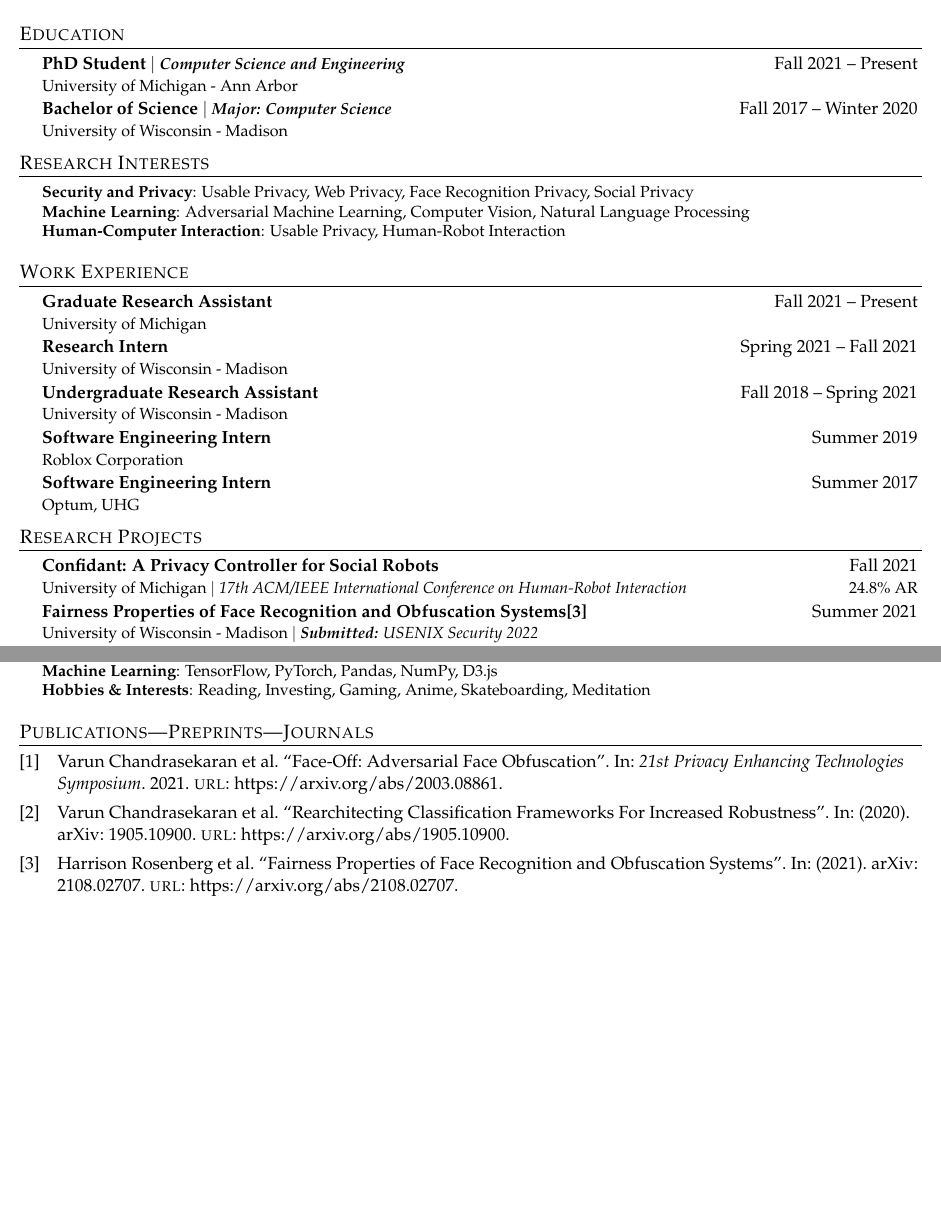
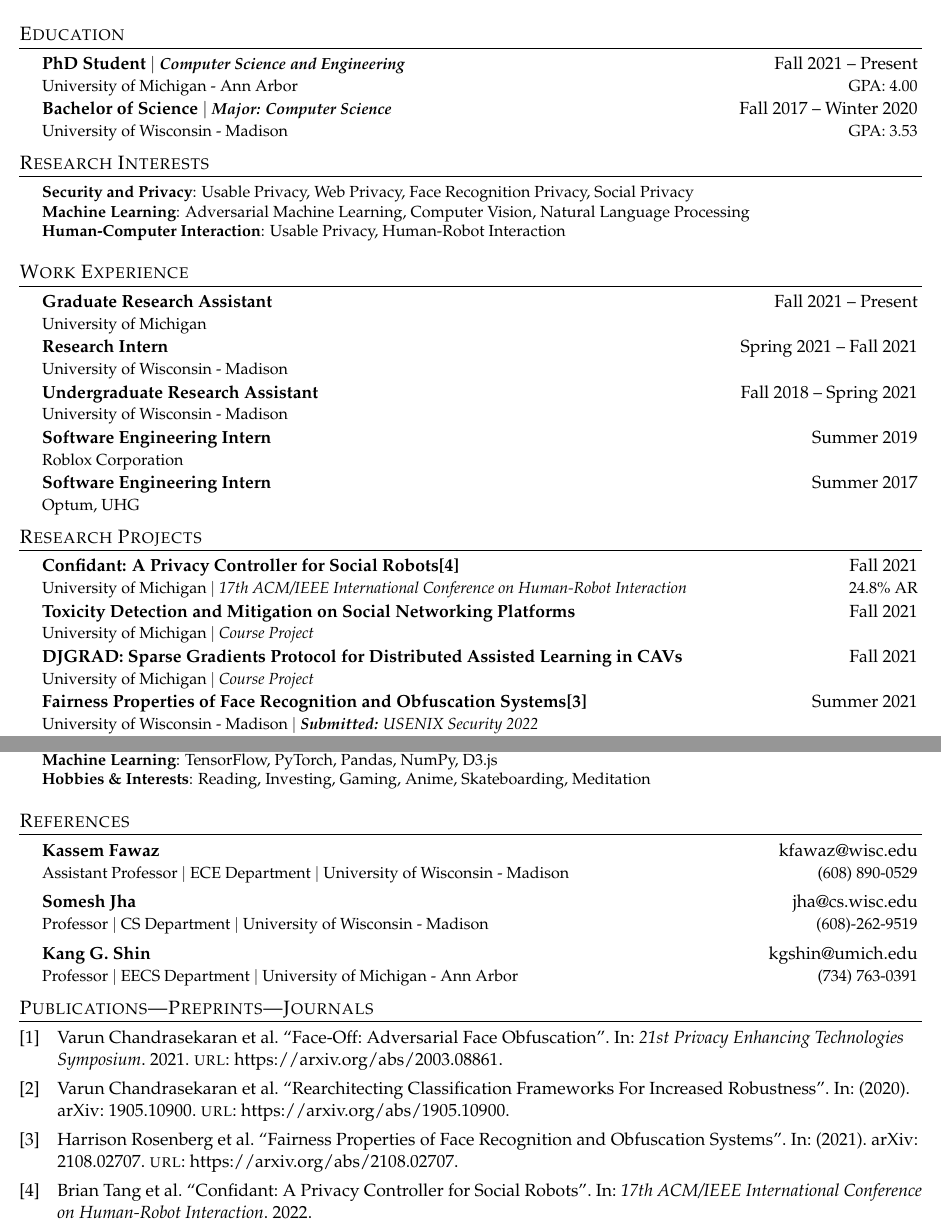
Before and after one commit to byron123t/resume, a LaTeX CV (CV.tex, which reads content/010_Education.tex, content/040_Research.tex, content/140_References.tex): two parts of pages 1 and 2 of 2, joined at a grey line, cut so that both start at the same text, the shorter picture padded with empty space. Compiled offline with pdfLaTeX.

Commit message:
Updated Fall 2021

```diff
--- a/CV.tex
+++ b/CV.tex
@@ -148,6 +148,7 @@
 \input{content/110_Honors}
 \input{content/120_Grants}
 \input{content/130_Skills}
+\input{content/140_References}
 \printbibliography[title=Publications|Preprints|Journals]
 
 
--- a/content/010_Education.tex
+++ b/content/010_Education.tex
@@ -2,9 +2,9 @@
   \CVSubHeadingListStart
     \CVSubheading
       {{PhD Student $|$ \emph{\small{Computer Science and Engineering}}}}{Fall 2021 -- Present}
-      {University of Michigan - Ann Arbor}{}
+      {University of Michigan - Ann Arbor}{GPA: 4.00}
 
     \CVSubheading
       {{Bachelor of Science $|$ \emph{\small{Major: Computer Science}}}}{Fall 2017 -- Winter 2020}
-      {University of Wisconsin - Madison}{}
+      {University of Wisconsin - Madison}{GPA: 3.53}
   \CVSubHeadingListEnd
--- a/content/040_Research.tex
+++ b/content/040_Research.tex
@@ -57,16 +57,20 @@
     %   {{University of Michigan} $|$ \emph{\small{\textbf{Submitted:} CONF 2022}}}{}
 
     \CVSubheading
-      {Confidant: A Privacy Controller for Social Robots}{Fall 2021}
+      {{Confidant: A Privacy Controller for Social Robots}\cite{HRIPrivacy}}{Fall 2021}
       {{University of Michigan} $|$ \emph{\small{17th ACM/IEEE International Conference on Human-Robot Interaction}}}{24.8\% AR}
+
+    \CVSubheading
+      {Toxicity Detection and Mitigation on Social Networking Platforms}{Fall 2021}
+      {{University of Michigan} $|$ \emph{\small{Course Project}}}{}
+
+    \CVSubheading
+      {DJGRAD: Sparse Gradients Protocol for Distributed Assisted Learning in CAVs}{Fall 2021}
+      {{University of Michigan} $|$ \emph{\small{Course Project}}}{}
 
     \CVSubheading
       {{Fairness Properties of Face Recognition and Obfuscation Systems}\cite{Fairness}}{Summer 2021}
       {{University of Wisconsin - Madison} $|$ \emph{\small{\textbf{Submitted:} USENIX Security 2022}}}{}
 
-    % \CVSubheading
-    %   {Autonomous Vehicle Domain Adaptation Using Fairness Principles}{Winter 2020}
-    %   {{University of Wisconsin - Madison} $|$ \emph{\small{Qualcomm Innovation Fellowship Proposal}}}{}
-
     \CVSubheading
       {{Face-Off: Adversarial Face Obfuscation}\cite{FaceOff}}{Summer 2020}
--- /dev/null
+++ b/content/140_References.tex
@@ -0,0 +1,13 @@
+\section{References}
+  \CVSubHeadingListStart
+    \CVSubheading
+      {Kassem Fawaz}{kfawaz@wisc.edu}
+      {Assistant Professor $|$ ECE Department $|$ University of Wisconsin - Madison}{(608) 890-0529}
+    \CVSubheading
+      {Somesh Jha}{jha@cs.wisc.edu}
+      {Professor $|$ CS Department $|$ University of Wisconsin - Madison}{(608)-262-9519}
+    \CVSubheading
+      {Kang G. Shin}{kgshin@umich.edu}
+      {Professor $|$ EECS Department $|$ University of Michigan - Ann Arbor}{(734) 763-0391}
+
+  \CVSubHeadingListEnd
```
Also changed, not shown: references.bib (+12 -0 lines), content/040_Research.tex (2 more changed lines).
